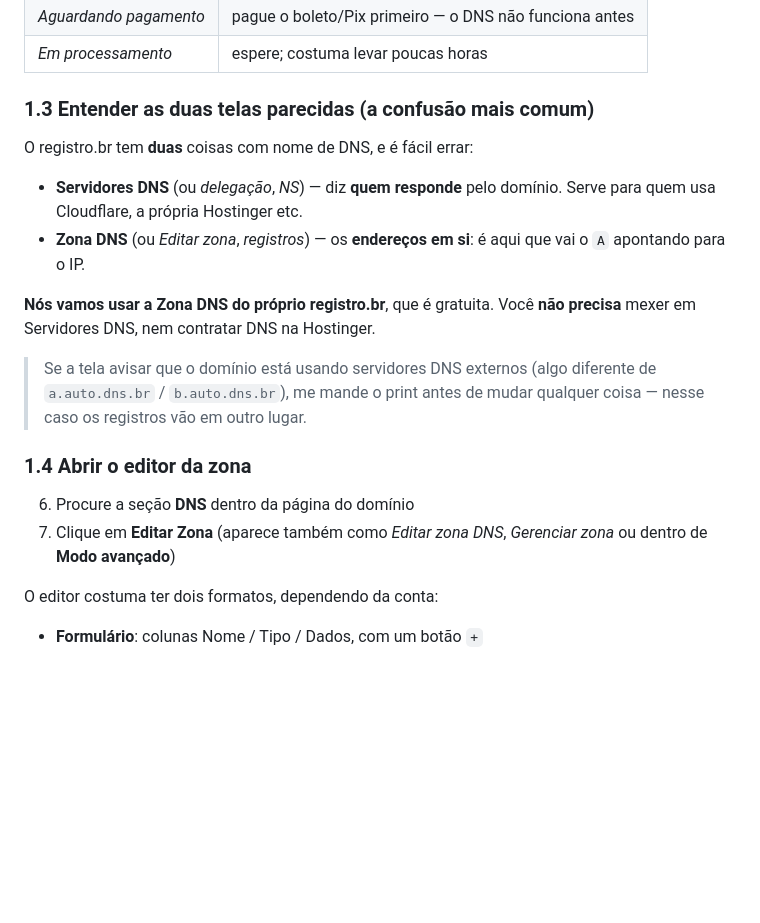
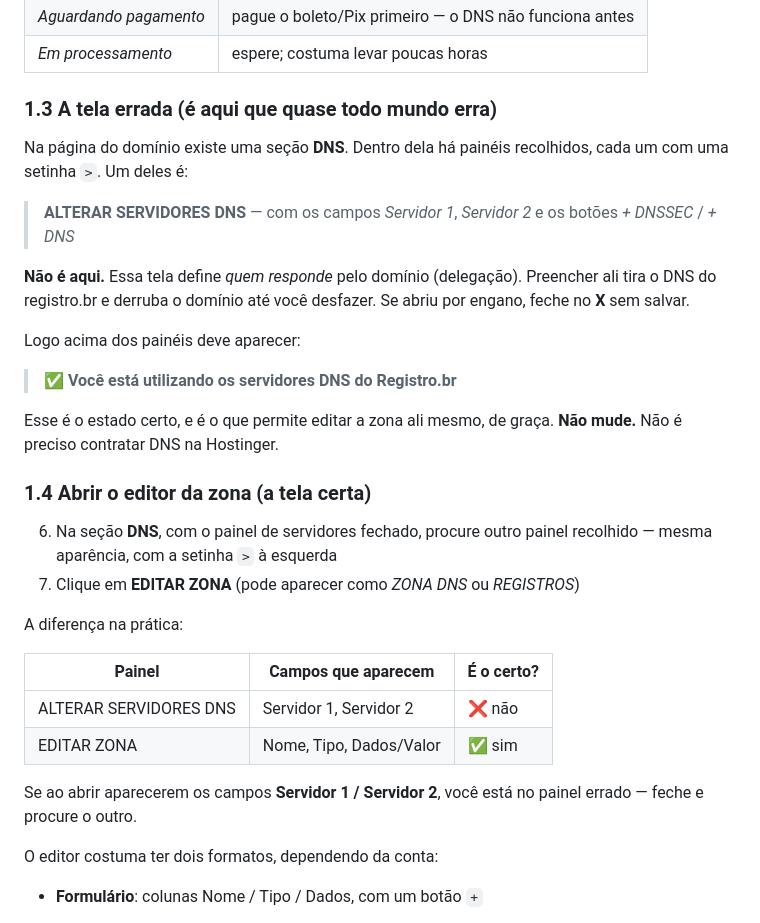
Before and after one commit to Jopei/casamento_modelo, a Markdown page: DEPLOY.md, the part around the change. Drawn GitHub-style; blank space fills up the shorter version.

Commit message:
Corrige o passo do DNS: distingue delegacao de zona no registro.br
Co-Authored-By: Claude Sonnet 5 <noreply@anthropic.com>

```diff
--- a/DEPLOY.md
+++ b/DEPLOY.md
@@ -57,28 +57,41 @@ Antes de mexer em DNS, olhe o **status** do domínio no topo:
 | *Aguardando pagamento* | pague o boleto/Pix primeiro — o DNS não funciona antes |
 | *Em processamento* | espere; costuma levar poucas horas |
 
-### 1.3 Entender as duas telas parecidas (a confusão mais comum)
+### 1.3 A tela errada (é aqui que quase todo mundo erra)
 
-O registro.br tem **duas** coisas com nome de DNS, e é fácil errar:
+Na página do domínio existe uma seção **DNS**. Dentro dela há painéis
+recolhidos, cada um com uma setinha `>`. Um deles é:
 
-- **Servidores DNS** (ou *delegação*, *NS*) — diz **quem responde** pelo
-  domínio. Serve para quem usa Cloudflare, a própria Hostinger etc.
-- **Zona DNS** (ou *Editar zona*, *registros*) — os **endereços em si**:
-  é aqui que vai o `A` apontando para o IP.
+> **ALTERAR SERVIDORES DNS** — com os campos *Servidor 1*, *Servidor 2*
+> e os botões *+ DNSSEC* / *+ DNS*
 
-**Nós vamos usar a Zona DNS do próprio registro.br**, que é gratuita.
-Você **não precisa** mexer em Servidores DNS, nem contratar DNS na
-Hostinger.
+**Não é aqui.** Essa tela define *quem responde* pelo domínio (delegação).
+Preencher ali tira o DNS do registro.br e derruba o domínio até você
+desfazer. Se abriu por engano, feche no **X** sem salvar.
 
-> Se a tela avisar que o domínio está usando servidores DNS externos (algo
-> diferente de `a.auto.dns.br` / `b.auto.dns.br`), me mande o print antes
-> de mudar qualquer coisa — nesse caso os registros vão em outro lugar.
+Logo acima dos painéis deve aparecer:
 
-### 1.4 Abrir o editor da zona
+> ✅ **Você está utilizando os servidores DNS do Registro.br**
 
-6. Procure a seção **DNS** dentro da página do domínio
-7. Clique em **Editar Zona** (aparece também como *Editar zona DNS*,
-   *Gerenciar zona* ou dentro de **Modo avançado**)
+Esse é o estado certo, e é o que permite editar a zona ali mesmo, de
+graça. **Não mude.** Não é preciso contratar DNS na Hostinger.
+
+### 1.4 Abrir o editor da zona (a tela certa)
+
+6. Na seção **DNS**, com o painel de servidores fechado, procure outro
+   painel recolhido — mesma aparência, com a setinha `>` à esquerda
+7. Clique em **EDITAR ZONA** (pode aparecer como *ZONA DNS* ou
+   *REGISTROS*)
+
+A diferença na prática:
+
+| Painel | Campos que aparecem | É o certo? |
+|---|---|---|
+| ALTERAR SERVIDORES DNS | Servidor 1, Servidor 2 | ❌ não |
+| EDITAR ZONA | Nome, Tipo, Dados/Valor | ✅ sim |
+
+Se ao abrir aparecerem os campos **Servidor 1 / Servidor 2**, você está no
+painel errado — feche e procure o outro.
 
 O editor costuma ter dois formatos, dependendo da conta:
 
```
